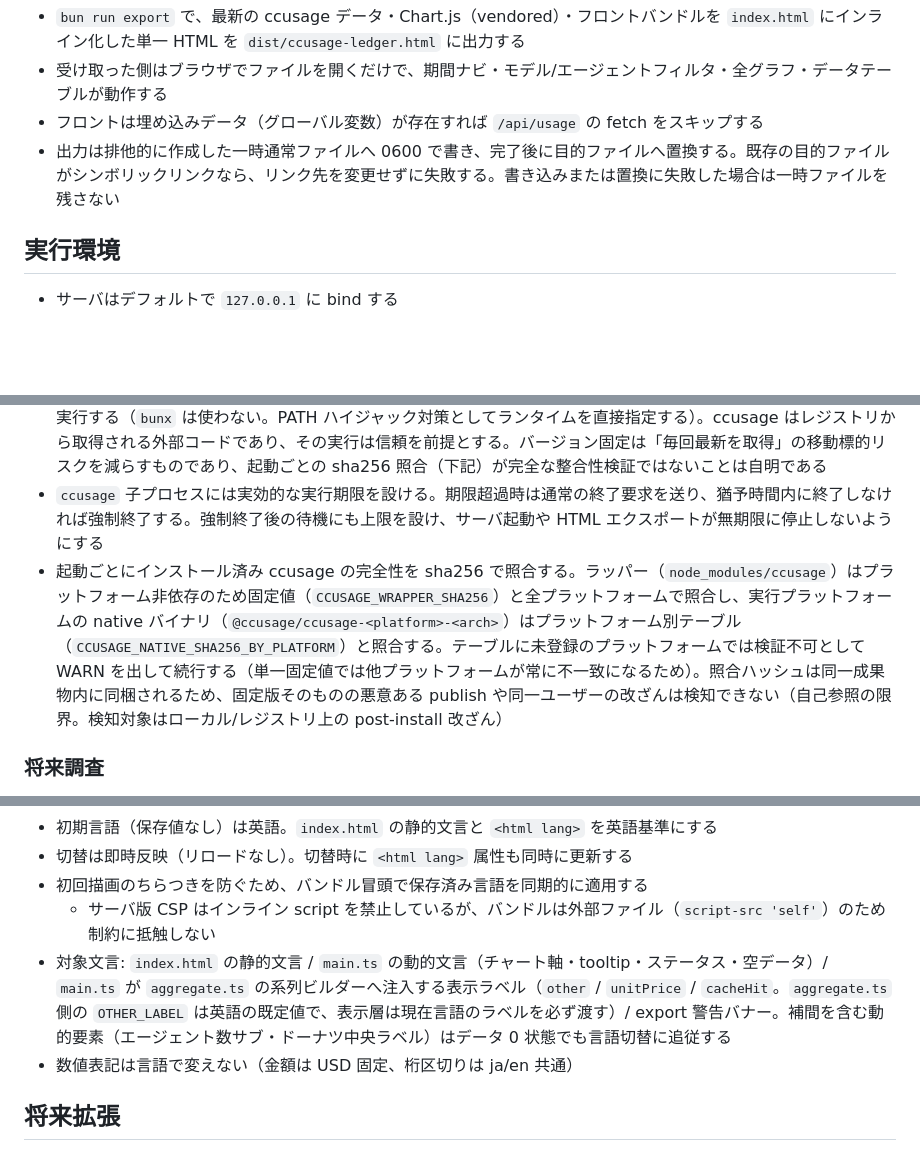
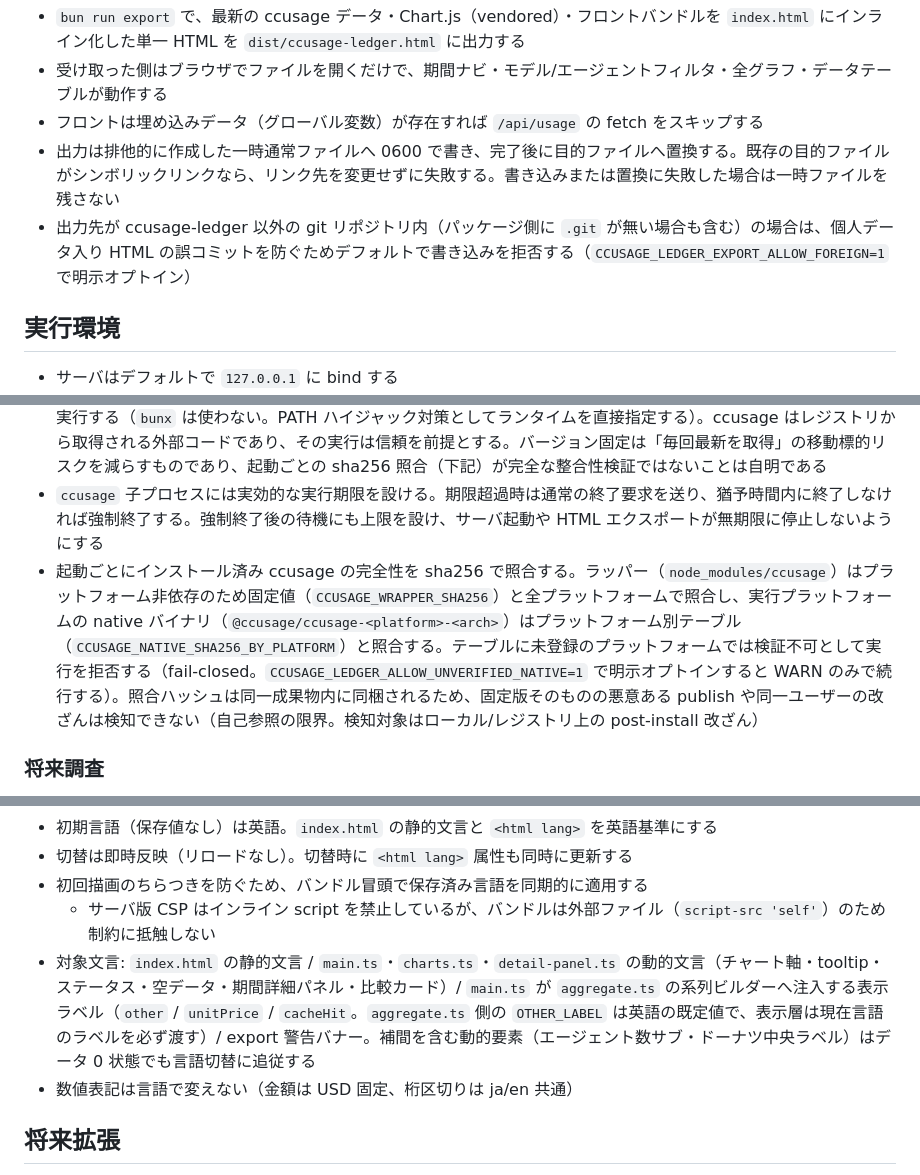
Before and after one commit to ba0918/ccusage-ledger, a Markdown page: docs/spec/dashboard.md, 3 parts joined by grey strips. GitHub-like rendering; blank space fills up the shorter version.

```diff
--- a/docs/spec/dashboard.md
+++ b/docs/spec/dashboard.md
@@ -116,6 +116,7 @@ ccusage の JSON はトップレベルに `daily` / `weekly` / `monthly` など
 - 受け取った側はブラウザでファイルを開くだけで、期間ナビ・モデル/エージェントフィルタ・全グラフ・データテーブルが動作する
 - フロントは埋め込みデータ（グローバル変数）が存在すれば `/api/usage` の fetch をスキップする
 - 出力は排他的に作成した一時通常ファイルへ 0600 で書き、完了後に目的ファイルへ置換する。既存の目的ファイルがシンボリックリンクなら、リンク先を変更せずに失敗する。書き込みまたは置換に失敗した場合は一時ファイルを残さない
+- 出力先が ccusage-ledger 以外の git リポジトリ内（パッケージ側に `.git` が無い場合も含む）の場合は、個人データ入り HTML の誤コミットを防ぐためデフォルトで書き込みを拒否する（`CCUSAGE_LEDGER_EXPORT_ALLOW_FOREIGN=1` で明示オプトイン）
 
 ## 実行環境
 
@@ -148,7 +150,7 @@ ccusage の JSON はトップレベルに `daily` / `weekly` / `monthly` など
 - `ccusage` から取得した JSON はキャッシュ保存・配信・描画より前に検証する。すべてのコストとトークン数は有限かつ `0` 以上 `1e12` 以下とし、`metadata` が存在する場合は `null` や配列ではないオブジェクトだけを受理する。不正な取得結果は拒否し、安全な既存キャッシュがあればフォールバックする
 - ccusage コマンドはバージョン固定で実行する。依存として固定した `ccusage@20.0.19` の `node_modules/ccusage/src/cli.js` を、実行中ランタイム（Bun / Node の `process.execPath`）で直接 spawn して実行する（`bunx` は使わない。PATH ハイジャック対策としてランタイムを直接指定する）。ccusage はレジストリから取得される外部コードであり、その実行は信頼を前提とする。バージョン固定は「毎回最新を取得」の移動標的リスクを減らすものであり、起動ごとの sha256 照合（下記）が完全な整合性検証ではないことは自明である
 - `ccusage` 子プロセスには実効的な実行期限を設ける。期限超過時は通常の終了要求を送り、猶予時間内に終了しなければ強制終了する。強制終了後の待機にも上限を設け、サーバ起動や HTML エクスポートが無期限に停止しないようにする
-- 起動ごとにインストール済み ccusage の完全性を sha256 で照合する。ラッパー（`node_modules/ccusage`）はプラットフォーム非依存のため固定値（`CCUSAGE_WRAPPER_SHA256`）と全プラットフォームで照合し、実行プラットフォームの native バイナリ（`@ccusage/ccusage-<platform>-<arch>`）はプラットフォーム別テーブル（`CCUSAGE_NATIVE_SHA256_BY_PLATFORM`）と照合する。テーブルに未登録のプラットフォームでは検証不可として WARN を出して続行する（単一固定値では他プラットフォームが常に不一致になるため）。照合ハッシュは同一成果物内に同梱されるため、固定版そのものの悪意ある publish や同一ユーザーの改ざんは検知できない（自己参照の限界。検知対象はローカル/レジストリ上の post-install 改ざん）
+- 起動ごとにインストール済み ccusage の完全性を sha256 で照合する。ラッパー（`node_modules/ccusage`）はプラットフォーム非依存のため固定値（`CCUSAGE_WRAPPER_SHA256`）と全プラットフォームで照合し、実行プラットフォームの native バイナリ（`@ccusage/ccusage-<platform>-<arch>`）はプラットフォーム別テーブル（`CCUSAGE_NATIVE_SHA256_BY_PLATFORM`）と照合する。テーブルに未登録のプラットフォームでは検証不可として実行を拒否する（fail-closed。`CCUSAGE_LEDGER_ALLOW_UNVERIFIED_NATIVE=1` で明示オプトインすると WARN のみで続行する）。照合ハッシュは同一成果物内に同梱されるため、固定版そのものの悪意ある publish や同一ユーザーの改ざんは検知できない（自己参照の限界。検知対象はローカル/レジストリ上の post-install 改ざん）
 
 ### 将来調査
 
@@ -165,7 +167,7 @@ ccusage の JSON はトップレベルに `daily` / `weekly` / `monthly` など
 - 切替は即時反映（リロードなし）。切替時に `<html lang>` 属性も同時に更新する
 - 初回描画のちらつきを防ぐため、バンドル冒頭で保存済み言語を同期的に適用する
   - サーバ版 CSP はインライン script を禁止しているが、バンドルは外部ファイル（`script-src 'self'`）のため制約に抵触しない
-- 対象文言: `index.html` の静的文言 / `main.ts` の動的文言（チャート軸・tooltip・ステータス・空データ）/ `main.ts` が `aggregate.ts` の系列ビルダーへ注入する表示ラベル（`other` / `unitPrice` / `cacheHit`。`aggregate.ts` 側の `OTHER_LABEL` は英語の既定値で、表示層は現在言語のラベルを必ず渡す）/ export 警告バナー。補間を含む動的要素（エージェント数サブ・ドーナツ中央ラベル）はデータ 0 状態でも言語切替に追従する
+- 対象文言: `index.html` の静的文言 / `main.ts`・`charts.ts`・`detail-panel.ts` の動的文言（チャート軸・tooltip・ステータス・空データ・期間詳細パネル・比較カード）/ `main.ts` が `aggregate.ts` の系列ビルダーへ注入する表示ラベル（`other` / `unitPrice` / `cacheHit`。`aggregate.ts` 側の `OTHER_LABEL` は英語の既定値で、表示層は現在言語のラベルを必ず渡す）/ export 警告バナー。補間を含む動的要素（エージェント数サブ・ドーナツ中央ラベル）はデータ 0 状態でも言語切替に追従する
 - 数値表記は言語で変えない（金額は USD 固定、桁区切りは ja/en 共通）
 
 ## 将来拡張
```
Also changed, not shown: other parts of docs/spec/dashboard.md (+4 -3 lines), AGENTS.md (+1 -1 lines), README.md (+4 -3 lines).
